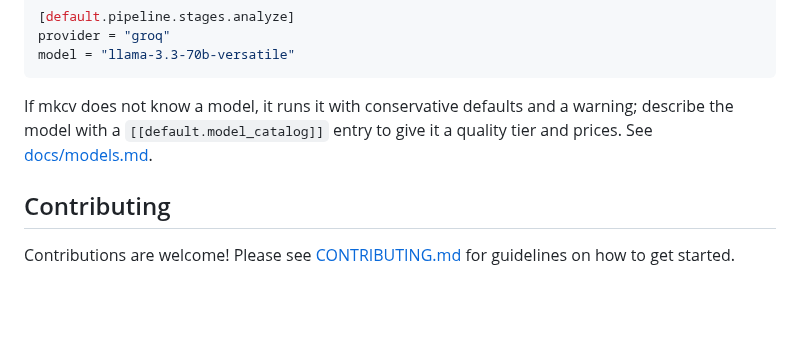
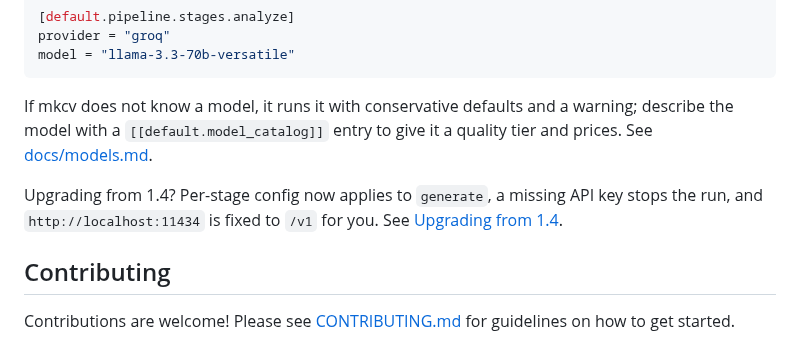
Before and after one commit to bkuberek/mkcv, a Markdown page: README.md, the part around the change. Rendered like a GitHub page; blank space fills up the shorter version.

Commit message:
docs(models): add upgrade notes for 1.4 users

```diff
--- a/README.md
+++ b/README.md
@@ -336,6 +336,10 @@ If mkcv does not know a model, it runs it with conservative defaults and a
 warning; describe the model with a `[[default.model_catalog]]` entry to give
 it a quality tier and prices. See [docs/models.md](docs/models.md).
 
+Upgrading from 1.4? Per-stage config now applies to `generate`, a missing API
+key stops the run, and `http://localhost:11434` is fixed to `/v1` for you. See
+[Upgrading from 1.4](docs/models.md#upgrading-from-14).
+
 ## Contributing
 
 Contributions are welcome! Please see [CONTRIBUTING.md](CONTRIBUTING.md) for guidelines on how to get started.
```
Also changed, not shown: docs/models.md (+41 -6 lines).
